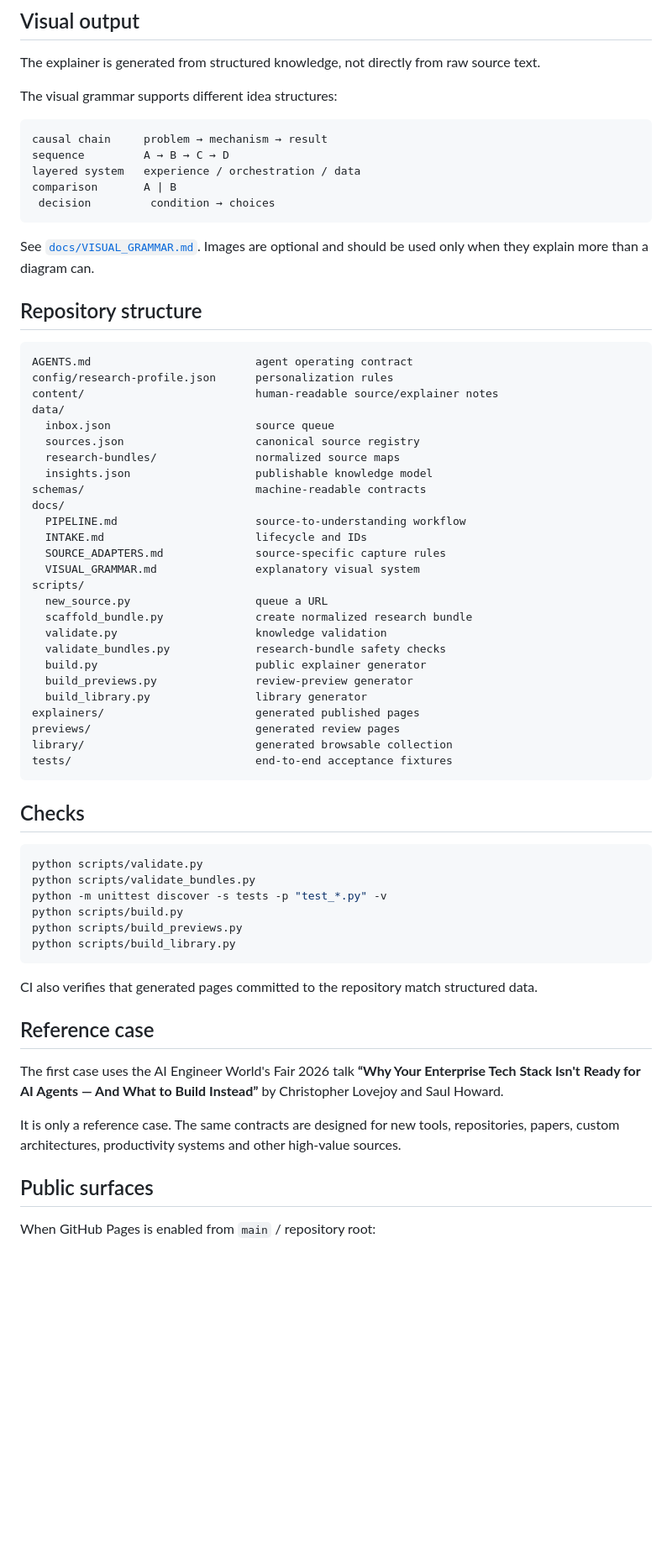
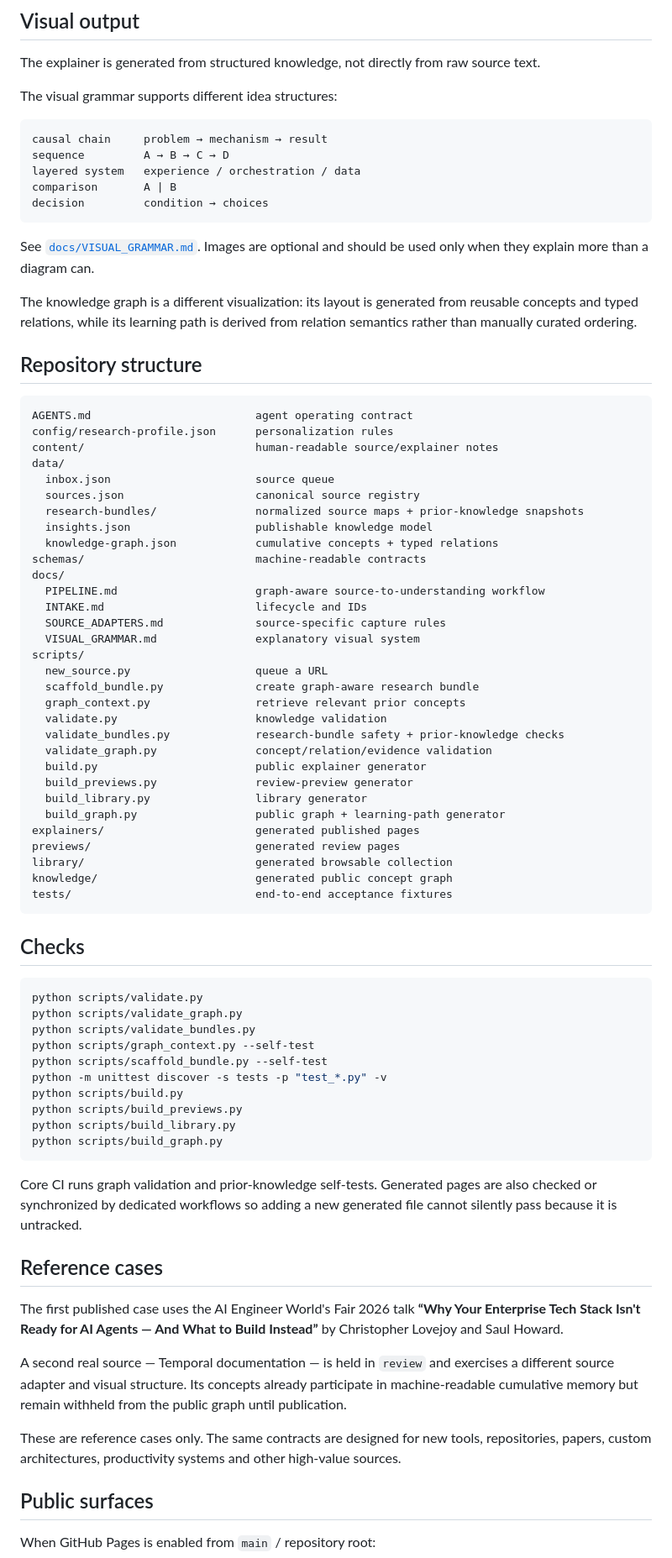
Before and after one commit to dkharlanau/signal-to-insight, a Markdown page: README.md, the part around one of its changes. Shown at 84% size. Rendered like a GitHub page; blank space fills up the shorter version.

Commit message:
docs: describe graph-aware cumulative research loop

````diff
--- a/README.md
+++ b/README.md
@@ -124,10 +179,12 @@ causal chain     problem → mechanism → result
 sequence         A → B → C → D
 layered system   experience / orchestration / data
 comparison       A | B
- decision         condition → choices
+decision         condition → choices
 ```
 
 See [`docs/VISUAL_GRAMMAR.md`](docs/VISUAL_GRAMMAR.md). Images are optional and should be used only when they explain more than a diagram can.
+
+The knowledge graph is a different visualization: its layout is generated from reusable concepts and typed relations, while its learning path is derived from relation semantics rather than manually curated ordering.
 
 ## Repository structure
 
@@ -138,25 +195,30 @@ content/                          human-readable source/explainer notes
 data/
   inbox.json                      source queue
   sources.json                    canonical source registry
-  research-bundles/               normalized source maps
+  research-bundles/               normalized source maps + prior-knowledge snapshots
   insights.json                   publishable knowledge model
+  knowledge-graph.json            cumulative concepts + typed relations
 schemas/                          machine-readable contracts
 docs/
-  PIPELINE.md                     source-to-understanding workflow
+  PIPELINE.md                     graph-aware source-to-understanding workflow
   INTAKE.md                       lifecycle and IDs
   SOURCE_ADAPTERS.md              source-specific capture rules
   VISUAL_GRAMMAR.md               explanatory visual system
 scripts/
   new_source.py                   queue a URL
-  scaffold_bundle.py              create normalized research bundle
+  scaffold_bundle.py              create graph-aware research bundle
+  graph_context.py                retrieve relevant prior concepts
   validate.py                     knowledge validation
-  validate_bundles.py             research-bundle safety checks
+  validate_bundles.py             research-bundle safety + prior-knowledge checks
+  validate_graph.py               concept/relation/evidence validation
   build.py                        public explainer generator
   build_previews.py               review-preview generator
   build_library.py                library generator
+  build_graph.py                  public graph + learning-path generator
 explainers/                       generated published pages
 previews/                         generated review pages
 library/                          generated browsable collection
+knowledge/                        generated public concept graph
 tests/                            end-to-end acceptance fixtures
 ```
 
@@ -164,20 +226,26 @@ tests/                            end-to-end acceptance fixtures
 
 ```bash
 python scripts/validate.py
+python scripts/validate_graph.py
 python scripts/validate_bundles.py
+python scripts/graph_context.py --self-test
+python scripts/scaffold_bundle.py --self-test
 python -m unittest discover -s tests -p "test_*.py" -v
 python scripts/build.py
 python scripts/build_previews.py
 python scripts/build_library.py
+python scripts/build_graph.py
 ```
 
-CI also verifies that generated pages committed to the repository match structured data.
+Core CI runs graph validation and prior-knowledge self-tests. Generated pages are also checked or synchronized by dedicated workflows so adding a new generated file cannot silently pass because it is untracked.
 
-## Reference case
+## Reference cases
 
-The first case uses the AI Engineer World's Fair 2026 talk **“Why Your Enterprise Tech Stack Isn't Ready for AI Agents — And What to Build Instead”** by Christopher Lovejoy and Saul Howard.
+The first published case uses the AI Engineer World's Fair 2026 talk **“Why Your Enterprise Tech Stack Isn't Ready for AI Agents — And What to Build Instead”** by Christopher Lovejoy and Saul Howard.
 
-It is only a reference case. The same contracts are designed for new tools, repositories, papers, custom architectures, productivity systems and other high-value sources.
+A second real source — Temporal documentation — is held in `review` and exercises a different source adapter and visual structure. Its concepts already participate in machine-readable cumulative memory but remain withheld from the public graph until publication.
+
+These are reference cases only. The same contracts are designed for new tools, repositories, papers, custom architectures, productivity systems and other high-value sources.
 
 ## Public surfaces
 
````
Also changed, not shown: other parts of README.md (+64 -7 lines).
